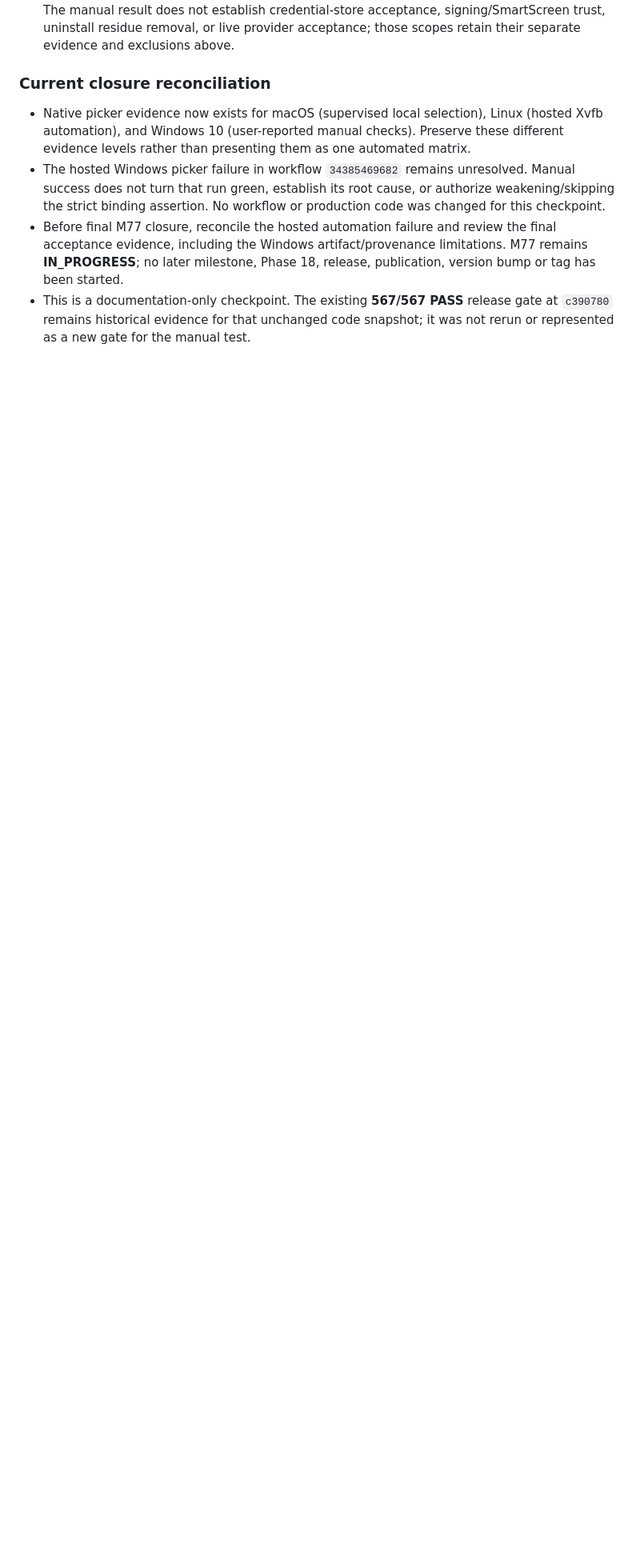
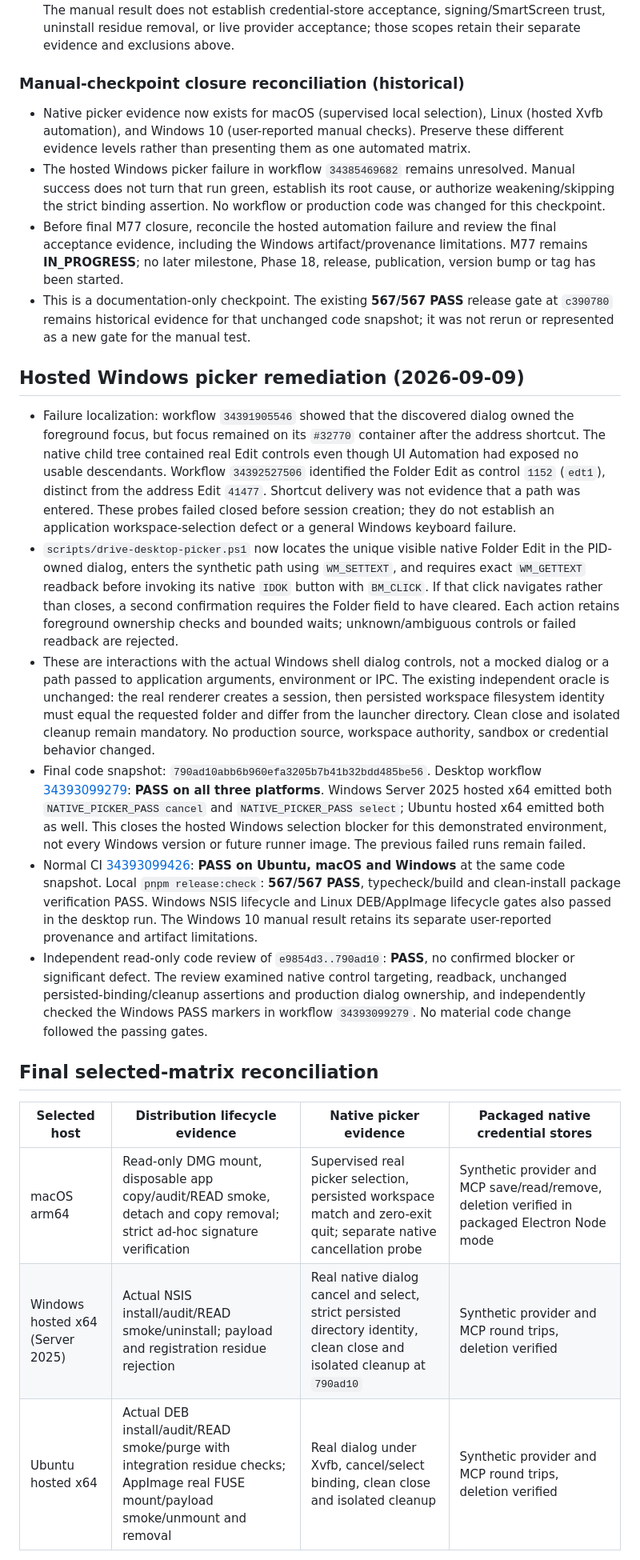
Before and after one commit to frknaykc/dragons-agent, a Markdown page: docs/m77-application-distribution.md, the part around one of its changes. Shown at 80% size. Rendered like a GitHub page; blank space fills up the shorter version.

```diff
--- a/docs/m77-application-distribution.md
+++ b/docs/m77-application-distribution.md
@@ -163,9 +163,27 @@ The distribution/signing policy is settled above. Do not mark M77 CLOSED until t
 - Build guidance targeted `f3f011d`, version `0.1.0`, Windows x64, with Node.js `24.19.0` and pnpm `11.17.0`. The shared terminal output confirms those tool versions. An initial NSIS archive build under `System32` failed; after guidance to use a fresh checkout under the user profile, the user reported installation success. The final checkout SHA, successful build log, installer hash and exact Windows 10 build were not independently verified. Do not claim byte-for-byte equivalence to a CI artifact or a clean-machine acceptance run.
 - No inference, provider credential entry, or OS security bypass was requested for these checks. The manual result does not establish credential-store acceptance, signing/SmartScreen trust, uninstall residue removal, or live provider acceptance; those scopes retain their separate evidence and exclusions above.
 
-### Current closure reconciliation
+### Manual-checkpoint closure reconciliation (historical)
 
 - Native picker evidence now exists for macOS (supervised local selection), Linux (hosted Xvfb automation), and Windows 10 (user-reported manual checks). Preserve these different evidence levels rather than presenting them as one automated matrix.
 - The hosted Windows picker failure in workflow `34385469682` remains unresolved. Manual success does not turn that run green, establish its root cause, or authorize weakening/skipping the strict binding assertion. No workflow or production code was changed for this checkpoint.
 - Before final M77 closure, reconcile the hosted automation failure and review the final acceptance evidence, including the Windows artifact/provenance limitations. M77 remains **IN_PROGRESS**; no later milestone, Phase 18, release, publication, version bump or tag has been started.
 - This is a documentation-only checkpoint. The existing **567/567 PASS** release gate at `c390780` remains historical evidence for that unchanged code snapshot; it was not rerun or represented as a new gate for the manual test.
+
+## Hosted Windows picker remediation (2026-09-09)
+
+- Failure localization: workflow `34391905546` showed that the discovered dialog owned the foreground focus, but focus remained on its `#32770` container after the address shortcut. The native child tree contained real Edit controls even though UI Automation had exposed no usable descendants. Workflow `34392527506` identified the Folder Edit as control `1152` (`edt1`), distinct from the address Edit `41477`. Shortcut delivery was not evidence that a path was entered. These probes failed closed before session creation; they do not establish an application workspace-selection defect or a general Windows keyboard failure.
+- `scripts/drive-desktop-picker.ps1` now locates the unique visible native Folder Edit in the PID-owned dialog, enters the synthetic path using `WM_SETTEXT`, and requires exact `WM_GETTEXT` readback before invoking its native `IDOK` button with `BM_CLICK`. If that click navigates rather than closes, a second confirmation requires the Folder field to have cleared. Each action retains foreground ownership checks and bounded waits; unknown/ambiguous controls or failed readback are rejected.
+- These are interactions with the actual Windows shell dialog controls, not a mocked dialog or a path passed to application arguments, environment or IPC. The existing independent oracle is unchanged: the real renderer creates a session, then persisted workspace filesystem identity must equal the requested folder and differ from the launcher directory. Clean close and isolated cleanup remain mandatory. No production source, workspace authority, sandbox or credential behavior changed.
+- Final code snapshot: `790ad10abb6b960efa3205b7b41b32bdd485be56`. Desktop workflow [34393099279](https://github.com/frknaykc/dragons-agent/actions/runs/34393099279): **PASS on all three platforms**. Windows Server 2025 hosted x64 emitted both `NATIVE_PICKER_PASS cancel` and `NATIVE_PICKER_PASS select`; Ubuntu hosted x64 emitted both as well. This closes the hosted Windows selection blocker for this demonstrated environment, not every Windows version or future runner image. The previous failed runs remain failed.
+- Normal CI [34393099426](https://github.com/frknaykc/dragons-agent/actions/runs/34393099426): **PASS on Ubuntu, macOS and Windows** at the same code snapshot. Local `pnpm release:check`: **567/567 PASS**, typecheck/build and clean-install package verification PASS. Windows NSIS lifecycle and Linux DEB/AppImage lifecycle gates also passed in the desktop run. The Windows 10 manual result retains its separate user-reported provenance and artifact limitations.
+- Independent read-only code review of `e9854d3..790ad10`: **PASS**, no confirmed blocker or significant defect. The review examined native control targeting, readback, unchanged persisted-binding/cleanup assertions and production dialog ownership, and independently checked the Windows PASS markers in workflow `34393099279`. No material code change followed the passing gates.
+
+## Final selected-matrix reconciliation
+
+| Selected host | Distribution lifecycle evidence | Native picker evidence | Packaged native credential stores |
+| --- | --- | --- | --- |
+| macOS arm64 | Read-only DMG mount, disposable app copy/audit/READ smoke, detach and copy removal; strict ad-hoc signature verification | Supervised real picker selection, persisted workspace match and zero-exit quit; separate native cancellation probe | Synthetic provider and MCP save/read/remove, deletion verified in packaged Electron Node mode |
+| Windows hosted x64 (Server 2025) | Actual NSIS install/audit/READ smoke/uninstall; payload and registration residue rejection | Real native dialog cancel and select, strict persisted directory identity, clean close and isolated cleanup at `790ad10` | Synthetic provider and MCP round trips, deletion verified |
+| Ubuntu hosted x64 | Actual DEB install/audit/READ smoke/purge with integration residue checks; AppImage real FUSE mount/payload smoke/unmount and removal | Real dialog under Xvfb, cancel/select binding, clean close and isolated cleanup | Synthetic provider and MCP round trips, deletion verified |
+
```
Also changed, not shown: other parts of docs/m77-application-distribution.md (+5 -2 lines), README.md (+3 -3 lines).
